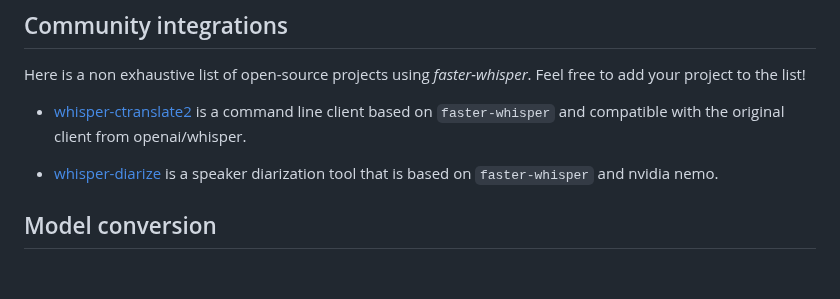
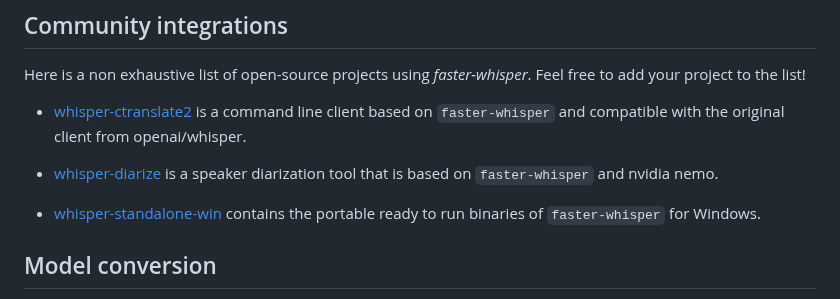
Before and after one commit to SYSTRAN/faster-whisper, a Markdown page: README.md, the part around the change. Rendered like a GitHub page; blank space fills up the shorter version.

Commit message:
Adds: whisper-standalone-win

```diff
--- a/README.md
+++ b/README.md
@@ -139,6 +139,8 @@ Here is a non exhaustive list of open-source projects using *faster-whisper*. Fe
 
 * [whisper-diarize](https://github.com/MahmoudAshraf97/whisper-diarization) is a speaker diarization tool that is based on `faster-whisper` and nvidia nemo.
 
+* [whisper-standalone-win](https://github.com/Purfview/whisper-standalone-win) contains the portable ready to run binaries of `faster-whisper` for Windows.
+
 ## Model conversion
 
 When loading a model from its size such as `WhisperModel("large-v2")`, the correspondig CTranslate2 model is automatically downloaded from the [Hugging Face Hub](https://huggingface.co/guillaumekln).
```
